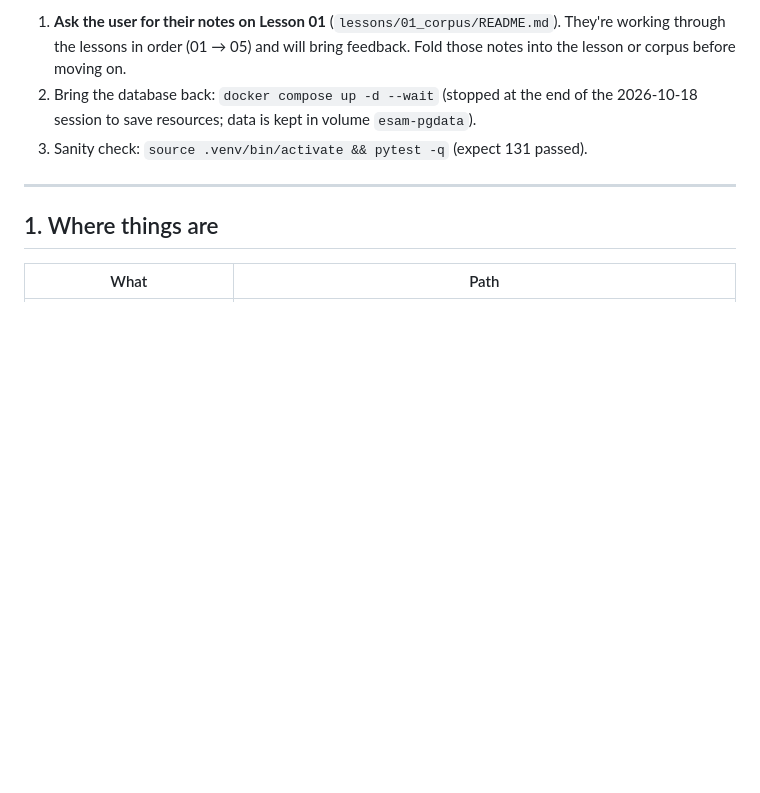
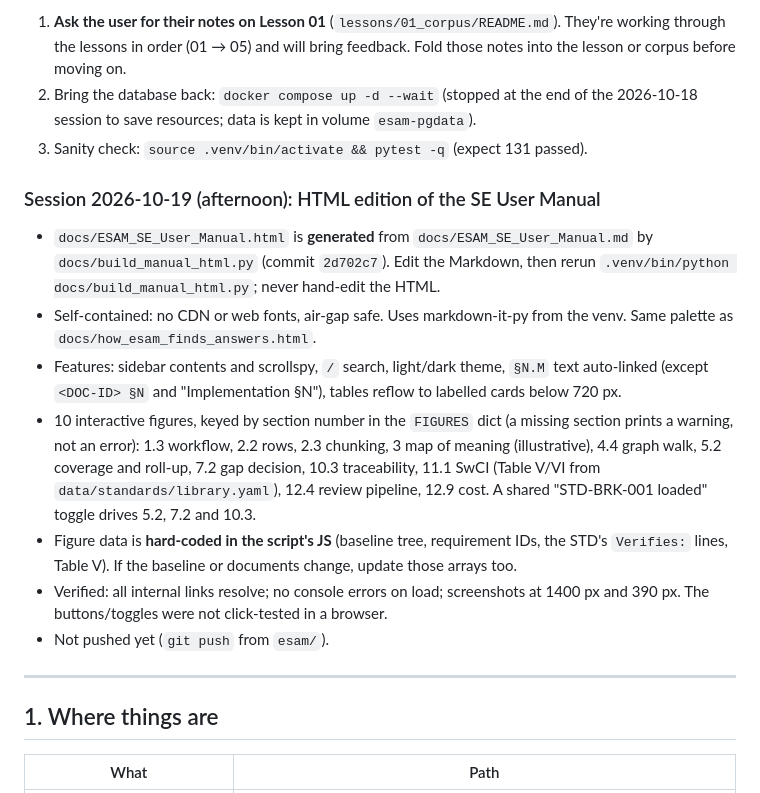
Before and after one commit to fordevices/esam, a Markdown page: SESSION_HANDOFF.md, the part around the change. GitHub-like rendering; blank space fills up the shorter version.

Commit message:
docs: handoff notes for the HTML manual session
Co-Authored-By: Claude Opus 5.5 <noreply@anthropic.com>

```diff
--- a/SESSION_HANDOFF.md
+++ b/SESSION_HANDOFF.md
@@ -16,6 +16,27 @@ Day-to-day restart steps for the user are in [`HOW_TO_START.md`](HOW_TO_START.md
 2. Bring the database back: `docker compose up -d --wait` (stopped at the end of the 2026-10-18
    session to save resources; data is kept in volume `esam-pgdata`).
 3. Sanity check: `source .venv/bin/activate && pytest -q` (expect 131 passed).
+
+### Session 2026-10-19 (afternoon): HTML edition of the SE User Manual
+
+- `docs/ESAM_SE_User_Manual.html` is **generated** from `docs/ESAM_SE_User_Manual.md` by
+  `docs/build_manual_html.py` (commit `2d702c7`). Edit the Markdown, then rerun
+  `.venv/bin/python docs/build_manual_html.py`; never hand-edit the HTML.
+- Self-contained: no CDN or web fonts, air-gap safe. Uses markdown-it-py from the venv.
+  Same palette as `docs/how_esam_finds_answers.html`.
+- Features: sidebar contents and scrollspy, `/` search, light/dark theme, `§N.M` text auto-linked
+  (except `<DOC-ID> §N` and "Implementation §N"), tables reflow to labelled cards below 720 px.
+- 10 interactive figures, keyed by section number in the `FIGURES` dict (a missing section
+  prints a warning, not an error): 1.3 workflow, 2.2 rows, 2.3 chunking, 3 map of meaning
+  (illustrative), 4.4 graph walk, 5.2 coverage and roll-up, 7.2 gap decision, 10.3 traceability,
+  11.1 SwCI (Table V/VI from `data/standards/library.yaml`), 12.4 review pipeline, 12.9 cost.
+  A shared "STD-BRK-001 loaded" toggle drives 5.2, 7.2 and 10.3.
+- Figure data is **hard-coded in the script's JS** (baseline tree, requirement IDs, the STD's
+  `Verifies:` lines, Table V). If the baseline or documents change, update those arrays too.
+- Verified: all internal links resolve; no console errors on load; screenshots at 1400 px and 390 px.
+  The buttons/toggles were not click-tested in a browser.
+- Not pushed yet (`git push` from `esam/`).
+
 
 ---
 
```
